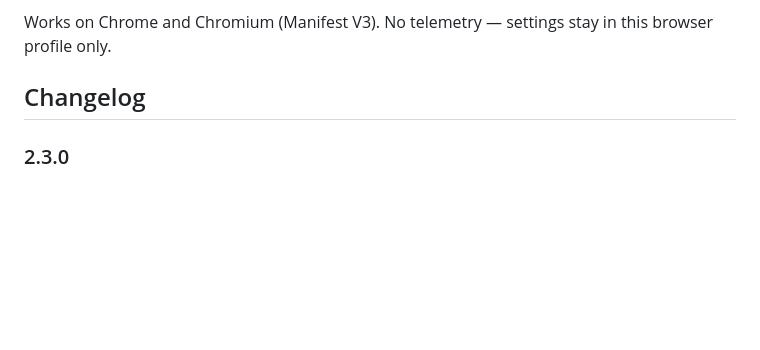
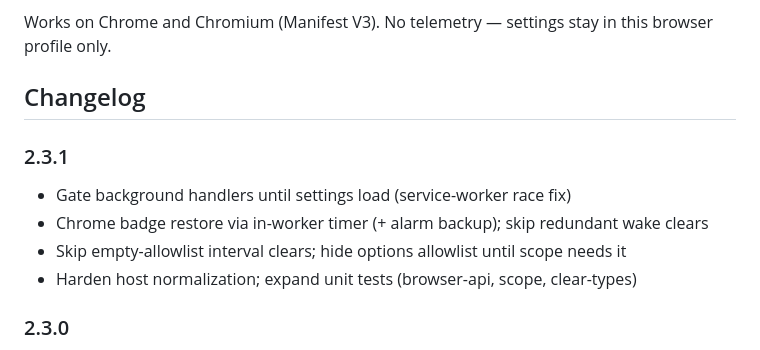
Before and after one commit to MohammadHosseinFerdosi/responsive-cache-cleaner, a Markdown page: README.md, the part around the change. Rendered like a GitHub page; blank space fills up the shorter version.

Commit message:
Document 2.3.1 changelog for dual-browser hardening and test coverage.

```diff
--- a/README.md
+++ b/README.md
@@ -134,6 +134,13 @@ Works on Chrome and Chromium (Manifest V3). No telemetry — settings stay in th
 
 ## Changelog
 
+### 2.3.1
+
+- Gate background handlers until settings load (service-worker race fix)
+- Chrome badge restore via in-worker timer (+ alarm backup); skip redundant wake clears
+- Skip empty-allowlist interval clears; hide options allowlist until scope needs it
+- Harden host normalization; expand unit tests (browser-api, scope, clear-types)
+
 ### 2.3.0
 
 - Chrome / Chromium support (MV3 service worker) alongside Firefox
```
